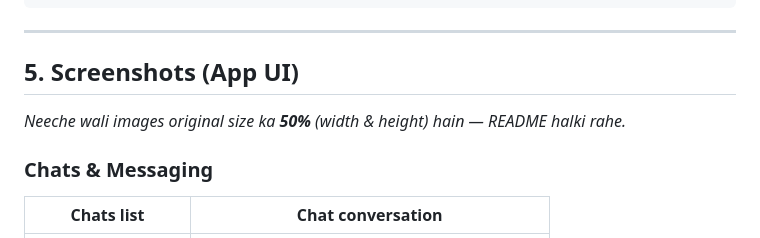
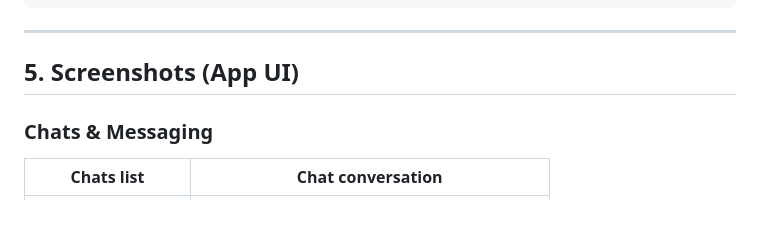
Before and after one commit to android786-lab/messenger_app, a Markdown page: README.md, the part around the change. Rendered like a GitHub page; blank space fills up the shorter version.

Commit message:
Remove image size note from README
Removed note about image size in README.

```diff
--- a/README.md
+++ b/README.md
@@ -106,8 +106,6 @@ lib/
 ---
 
 ## 5. Screenshots (App UI)
-
-*Neeche wali images original size ka **50%** (width & height) hain — README halki rahe.*
 
 ### Chats & Messaging
 
```
